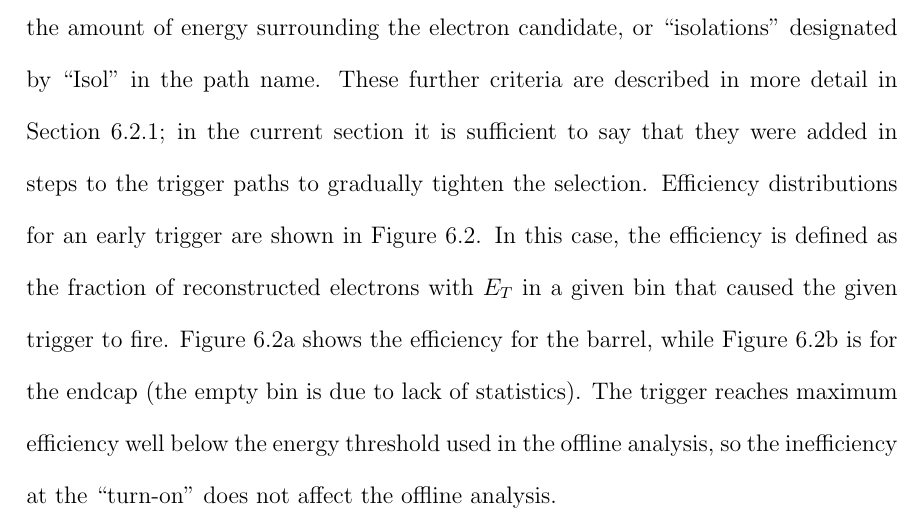
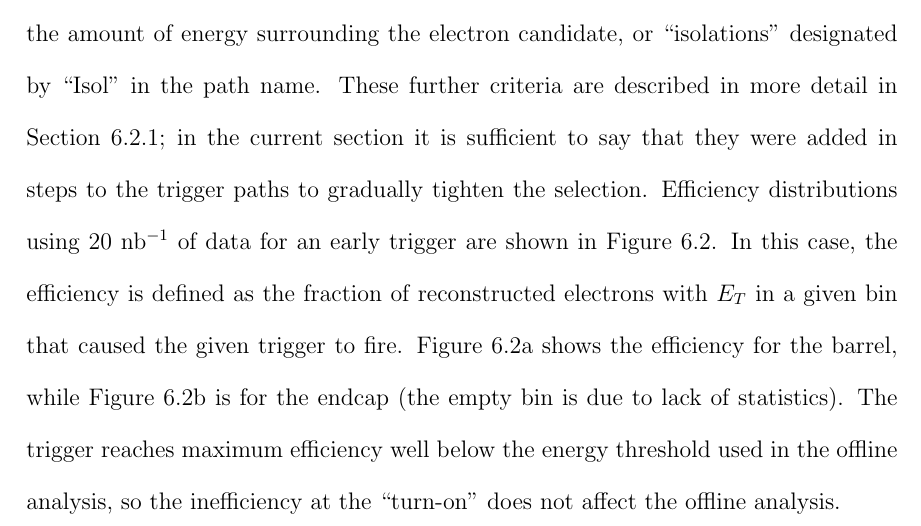
Before and after one commit to jll911/UserCode, a LaTeX thesis (Thesis/Leonard-Thesis.tex, which reads Thesis/eventSelection.tex): part of page 118 of 177, cut so that both start at the same text. The pictures show the PDF file Thesis/Leonard-Thesis.pdf that the author committed with the source.

Commit message:
Bit more

```diff
--- a/Thesis/eventSelection.tex
+++ b/Thesis/eventSelection.tex
@@ -139,7 +139,7 @@ of the higher thresholds used in the High-Level Trigger.
 Efficiency distributions as a function of
 reconstructed supercluster \Et for the 5 and 8 GeV triggers
 are shown in Figure~\ref{fig:L1Effs},
-using early collision data.
+using 20 nb$^{-1}$ of early collision data.
 The efficiency is defined as the fraction of reconstructed electrons
 with \Et in a given bin that caused the given trigger to fire.
 The distributions are divided into barrel-only and endcap-only plots.
@@ -162,7 +162,7 @@ and therefore does not cause a problem.
   reconstructed supercluster \Et for Level-1 triggers]
   {\fixspacing Efficiency distributions as a function of
   reconstructed supercluster \Et for the Level-1 5 and 8 GeV triggers
-  using early collision data.
+  using 20 nb$^{-1}$ of early collision data.
   The efficiency is defined as the fraction of reconstructed electrons
   with \Et in a given bin that caused the given trigger to fire.
   \subref{fig:L1Effs5Barrel} and \subref{fig:L1Effs5Endcap} show barrel and endcap respectively for
@@ -363,7 +363,7 @@ Section~\ref{evSel:elec};
 in the current section it is sufficient to say that they
 were added in steps to the trigger paths to gradually tighten the
 selection.
-Efficiency distributions for an early trigger are shown
+Efficiency distributions using 20 nb$^{-1}$ of data for an early trigger are shown
 in Figure~\ref{fig:HLTEffs}.
 In this case, the efficiency is defined as the fraction of reconstructed electrons
 with \Et in a given bin that caused the given trigger to fire.
@@ -390,7 +390,7 @@ given in that section.
   reconstructed supercluster \Et for an early HLT trigger]
   {\fixspacing Efficiency distributions as a function of
   reconstructed supercluster \Et for an early HLT trigger
-  using collision data, \texttt{HLT\_Phot15\_L1R}.
+  using 20 nb$^{-1}$ of collision data, \texttt{HLT\_Phot15\_L1R}.
   The efficiency is defined as the fraction of reconstructed electrons
   with \Et in a given bin that caused the given trigger to fire.
   \subref{fig:HLTEffsPhot15Barrel} and \subref{fig:HLTEffsPhot15Endcap}
```
Also changed, not shown: Thesis/Leonard-Thesis.pdf.
